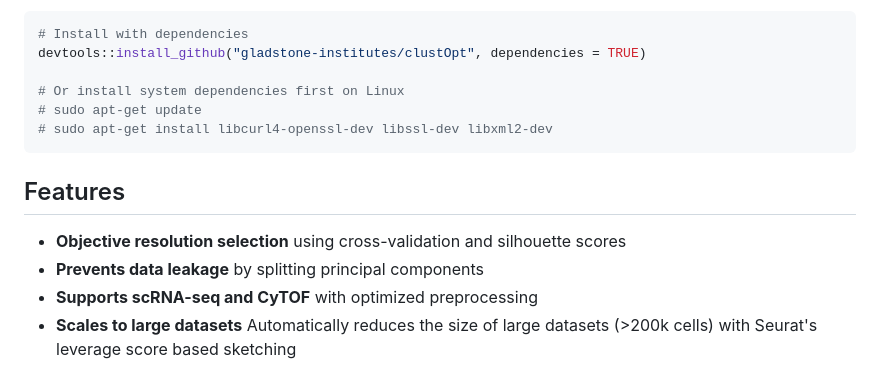
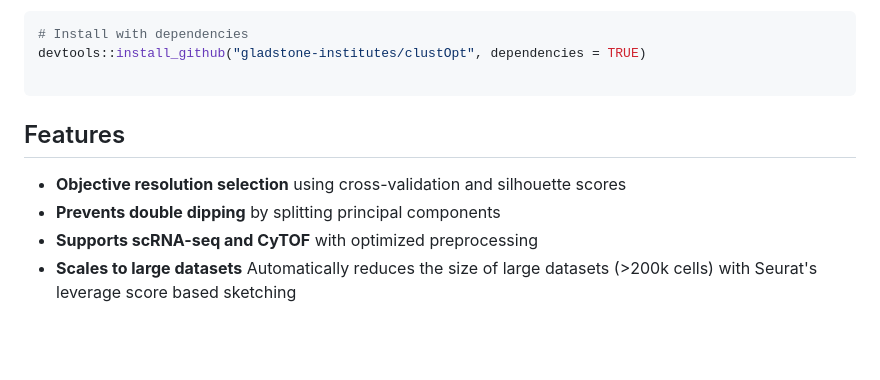
Before and after one commit to gladstone-institutes/clustOpt, a Markdown page: README.md, the part around the change. Drawn GitHub-style; blank space fills up the shorter version.

Commit message:
minor documentation updates

````diff
--- a/README.md
+++ b/README.md
@@ -93,15 +93,12 @@ For permission or dependency issues:
 # Install with dependencies
 devtools::install_github("gladstone-institutes/clustOpt", dependencies = TRUE)
 
-# Or install system dependencies first on Linux
-# sudo apt-get update
-# sudo apt-get install libcurl4-openssl-dev libssl-dev libxml2-dev
 ```
 
 ## Features
 
 - **Objective resolution selection** using cross-validation and silhouette scores
-- **Prevents data leakage** by splitting principal components
+- **Prevents double dipping** by splitting principal components
 - **Supports scRNA-seq and CyTOF** with optimized preprocessing
 - **Scales to large datasets** Automatically reduces the size of large datasets (>200k cells) with Seurat's leverage score based sketching
 
````
Also changed, not shown: docs/reference/figures/clustOpt_diagram.png, man/figures/clustOpt_diagram.png, 4 other files.
